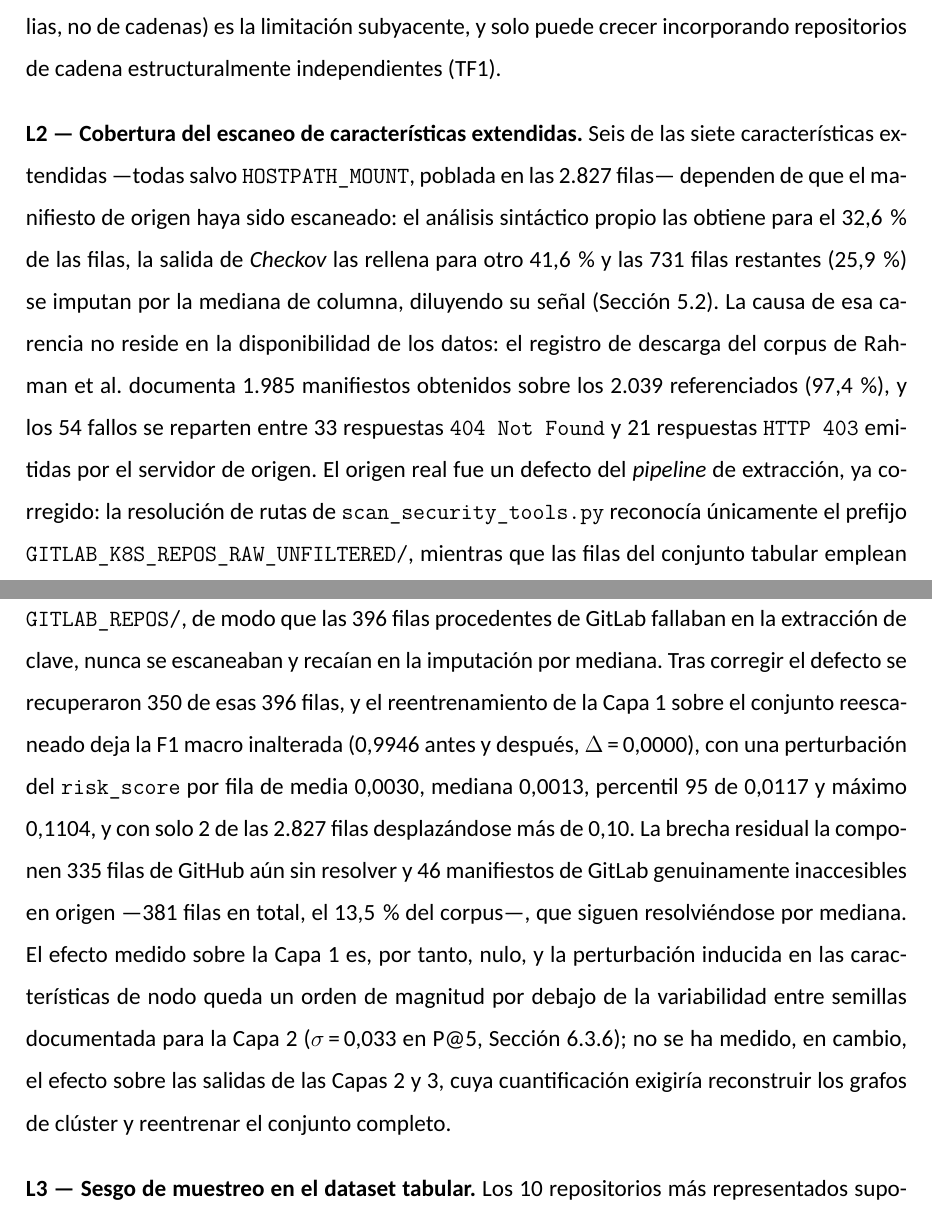
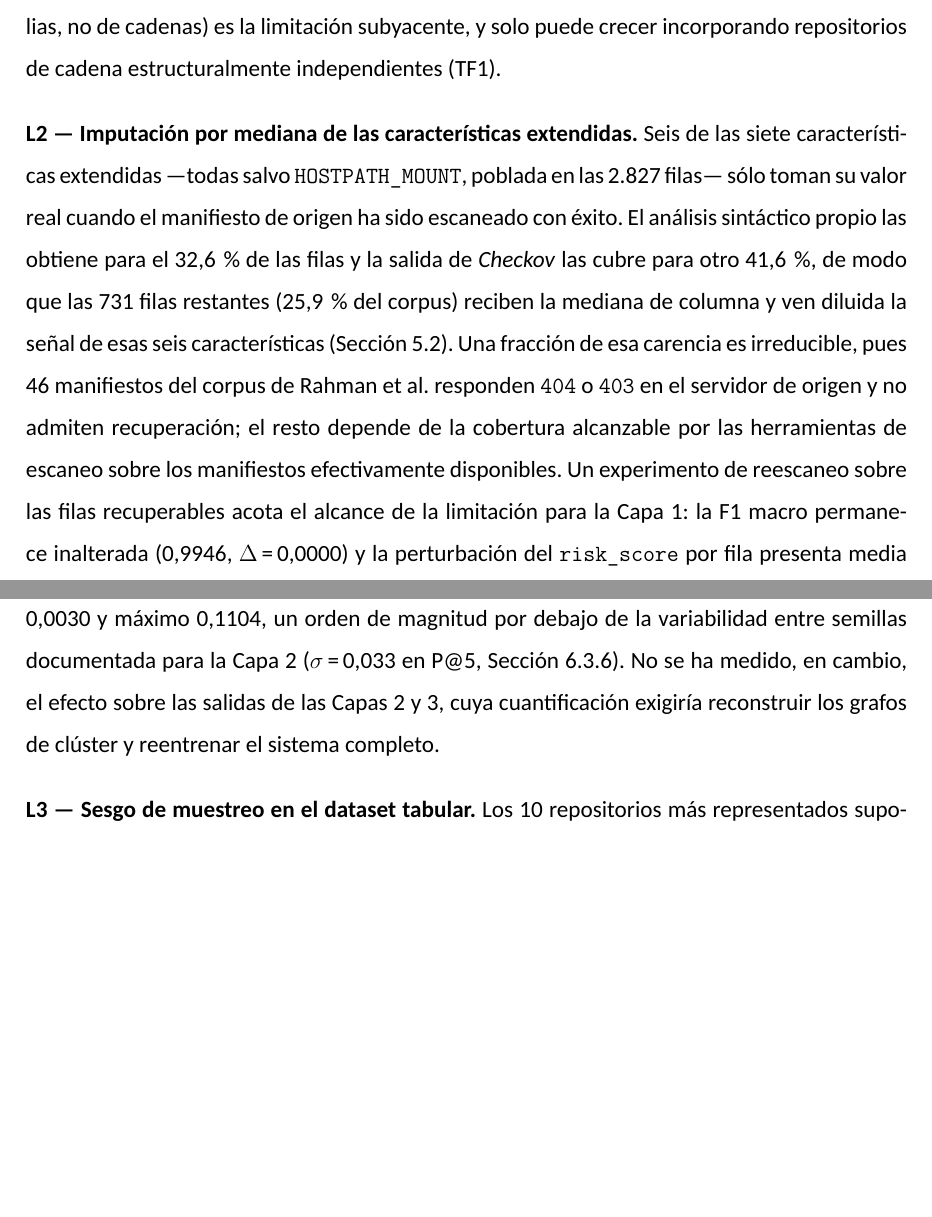
Before and after one commit to ObedRav/kubescan, a LaTeX thesis (thesis/latex/plantilla.tex, which reads thesis/latex/chapters/07_conclusiones.tex): two parts of pages 95 and 96 of 118, joined at a grey line, cut so that both start at the same text, the shorter picture padded with empty space. Compiled offline with XeLaTeX; a missing font is replaced by an installed copy or a similar font.

Commit message:
fix(thesis): reformular L2 como limitación vigente, no como defecto resuelto
L2 narraba el diagnóstico y la corrección de un defecto del pipeline de
extracción, historial de desarrollo que no constituye una limitación del
trabajo presentado. Se reformula en torno a lo que sí persiste: la
imputación por mediana de seis características extendidas, su fracción
irrecuperable en origen y la cota medida de su efecto sobre la Capa 1.

Corrige además el porcentaje citado en el análisis de validez interna:
los modelos reportados se entrenaron con el 25,9 % de las filas imputadas,
no con el 13,5 % que resultaría del corpus reescaneado.

```diff
--- a/thesis/latex/chapters/07_conclusiones.tex
+++ b/thesis/latex/chapters/07_conclusiones.tex
@@ -224,36 +224,25 @@ efectivo por pliegue (número de familias, no de cadenas) es la limitación
 subyacente, y solo puede crecer incorporando repositorios de cadena
 estructuralmente independientes (TF1).
 
-\textbf{L2 — Cobertura del escaneo de características extendidas.} Seis de las
-siete características extendidas —todas salvo \texttt{HOSTPATH\_MOUNT}, poblada
-en las 2.827~filas— dependen de que el manifiesto de origen haya sido escaneado:
-el análisis sintáctico propio las obtiene para el 32,6\,\% de las filas, la
-salida de \textit{Checkov} las rellena para otro 41,6\,\% y las 731~filas
-restantes (25,9\,\%) se imputan por la mediana de columna, diluyendo su señal
-(Sección~\ref{sec:construccion_dataset}). La causa de esa carencia no reside en
-la disponibilidad de los datos: el registro de descarga del corpus de Rahman
-et~al.\ documenta 1.985~manifiestos obtenidos sobre los 2.039 referenciados
-(97,4\,\%), y los 54~fallos se reparten entre 33~respuestas \texttt{404 Not
-Found} y 21~respuestas \texttt{HTTP 403} emitidas por el servidor de origen. El
-origen real fue un defecto del \textit{pipeline} de extracción, ya corregido: la
-resolución de rutas de \texttt{scan\_security\_tools.py} reconocía únicamente el
-prefijo \texttt{GITLAB\_K8S\_REPOS\_RAW\_UNFILTERED/}, mientras que las filas del
-conjunto tabular emplean \texttt{GITLAB\_REPOS/}, de modo que las 396~filas
-procedentes de GitLab fallaban en la extracción de clave, nunca se escaneaban y
-recaían en la imputación por mediana. Tras corregir el defecto se recuperaron
-350 de esas 396~filas, y el reentrenamiento de la Capa~1 sobre el conjunto
-reescaneado deja la F1 macro inalterada (0,9946 antes y después,
-\(\Delta\)\,=\,0,0000), con una perturbación del \texttt{risk\_score} por fila de
-media 0,0030, mediana 0,0013, percentil~95 de 0,0117 y máximo 0,1104, y con solo
-2 de las 2.827~filas desplazándose más de 0,10. La brecha residual la componen
-335~filas de GitHub aún sin resolver y 46~manifiestos de GitLab genuinamente
-inaccesibles en origen —381~filas en total, el 13,5\,\% del corpus—, que siguen
-resolviéndose por mediana. El efecto medido sobre la Capa~1 es, por tanto, nulo,
-y la perturbación inducida en las características de nodo queda un orden de
+\textbf{L2 — Imputación por mediana de las características extendidas.} Seis de
+las siete características extendidas —todas salvo \texttt{HOSTPATH\_MOUNT},
+poblada en las 2.827~filas— sólo toman su valor real cuando el manifiesto de
+origen ha sido escaneado con éxito. El análisis sintáctico propio las obtiene
+para el 32,6\,\% de las filas y la salida de \textit{Checkov} las cubre para otro
+41,6\,\%, de modo que las 731~filas restantes (25,9\,\% del corpus) reciben la
+mediana de columna y ven diluida la señal de esas seis características
+(Sección~\ref{sec:construccion_dataset}). Una fracción de esa carencia es
+irreducible, pues 46~manifiestos del corpus de Rahman et~al.\ responden
+\texttt{404} o \texttt{403} en el servidor de origen y no admiten recuperación;
+el resto depende de la cobertura alcanzable por las herramientas de escaneo sobre
+los manifiestos efectivamente disponibles. Un experimento de reescaneo sobre las
+filas recuperables acota el alcance de la limitación para la Capa~1: la F1 macro
+permanece inalterada (0,9946, \(\Delta\)\,=\,0,0000) y la perturbación del
+\texttt{risk\_score} por fila presenta media 0,0030 y máximo 0,1104, un orden de
 magnitud por debajo de la variabilidad entre semillas documentada para la Capa~2
-(\(\sigma\)\,=\,0,033 en P@5, Sección~\ref{sec:multisemilla}); no se ha medido,
+(\(\sigma\)\,=\,0,033 en P@5, Sección~\ref{sec:multisemilla}). No se ha medido,
 en cambio, el efecto sobre las salidas de las Capas~2 y~3, cuya cuantificación
-exigiría reconstruir los grafos de clúster y reentrenar el conjunto completo.
+exigiría reconstruir los grafos de clúster y reentrenar el sistema completo.
 
 \textbf{L3 — Sesgo de muestreo en el dataset tabular.} Los 10 repositorios más
 representados suponen el 47,6\,\% del dataset, y \textit{gitcontroller} por sí solo
```
Also changed, not shown: thesis/latex/plantilla.pdf, thesis/latex/chapters/07_conclusiones.tex (7 more changed lines).
